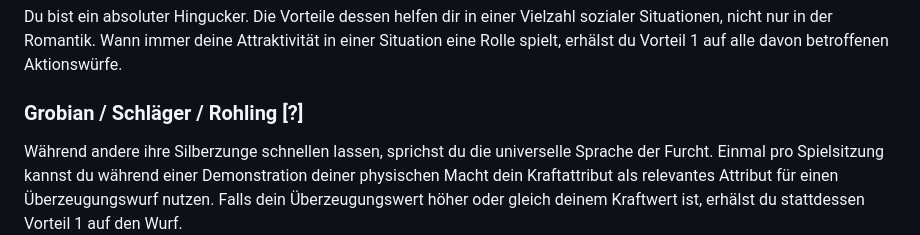
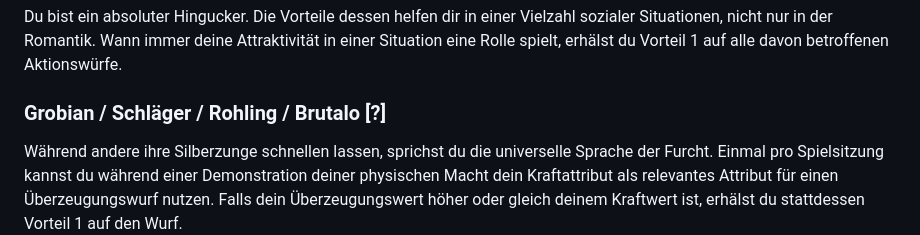
Before and after one commit to Mambouna/openlegend-de, a Markdown page: src/Kapitel-5_Charakterstaerken-und-schwaechen.md, the part around the change. Drawn GitHub-style.

Commit message:
Added options for different translations

```diff
--- a/src/Kapitel-5_Charakterstaerken-und-schwaechen.md
+++ b/src/Kapitel-5_Charakterstaerken-und-schwaechen.md
@@ -44,7 +44,7 @@ Wähle ein spezifisches Handwerk, zum Beispiel Waffenschmied, Ingenieur, Glasbla
 Du bist mit dem Leben mit wenig gut vertraut. Egal, ob du ein Mönch im Kloster, ein transzendenter Psioniker oder ein grauer Zauberer in deinem Bücherturm bist, du bist es gewohnt, lange Zeit mit wenig Wasser, Essen oder Gesellschaft auszukommen. Mangel in diesen Bereichen beeinflusst dich weniger, als die meisten anderen, da du gegen ihre physischen und geistigen Effekte gestählt bist und deine Selbstkontrolle über deine Dränge ist stark ausgeprägt. Wann immer du in einer Situation bist, in der deine Natur als Asket eine Rolle spielt, hast du Vorteil 1 auf alle davon betroffenen Aktionswürfe.
 ### Attraktiv
 Du bist ein absoluter Hingucker. Die Vorteile dessen helfen dir in einer Vielzahl sozialer Situationen, nicht nur in der Romantik. Wann immer deine Attraktivität in einer Situation eine Rolle spielt, erhälst du Vorteil 1 auf alle davon betroffenen Aktionswürfe.
-### Grobian / Schläger / Rohling [?]
+### Grobian / Schläger / Rohling / Brutalo [?]
 Während andere ihre Silberzunge schnellen lassen, sprichst du die universelle Sprache der Furcht. Einmal pro Spielsitzung kannst du während einer Demonstration deiner physischen Macht dein Kraftattribut als relevantes Attribut für einen Überzeugungswurf nutzen. Falls dein Überzeugungswert höher oder gleich deinem Kraftwert ist, erhälst du stattdessen Vorteil 1 auf den Wurf.
 ### Mutig
 Wenn alles verloren scheint, gibst du trotzdem nicht auf. Einmal pro Spielsitzung kannst du als kostenlose Aktion alle negativen Effekte abschütteln, die mit Furcht oder schlechter Moral zu tun haben.
```
